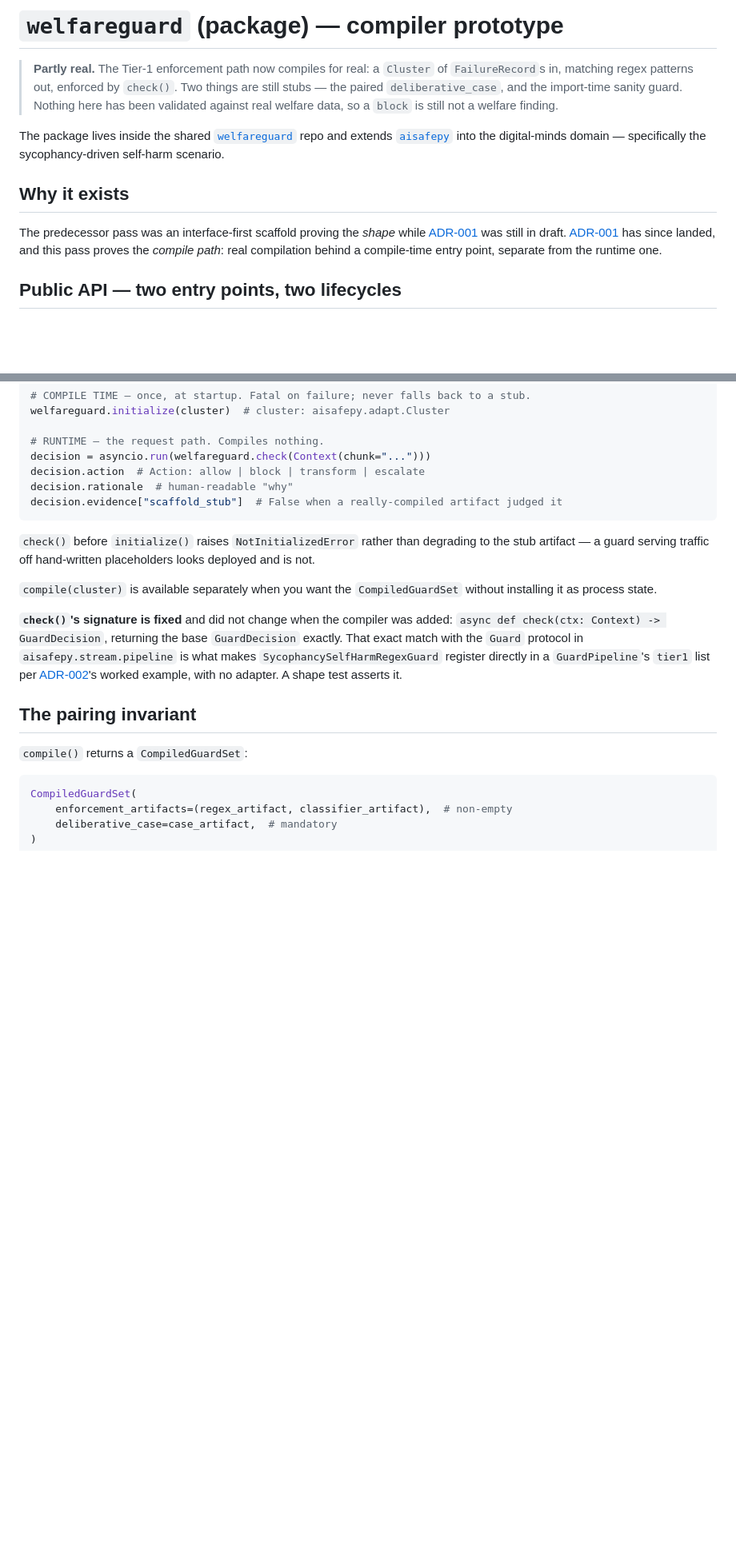
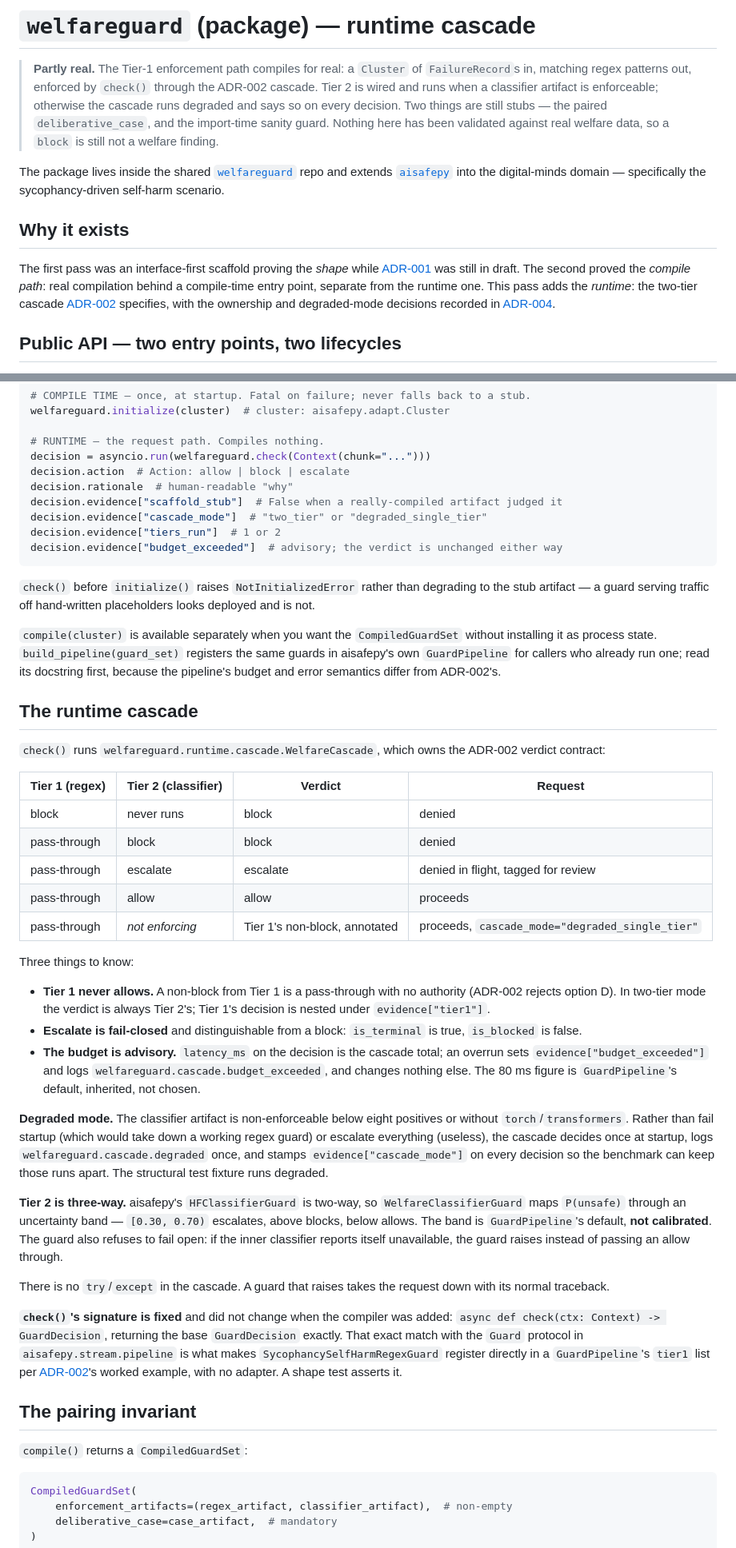
Before and after one commit to welfareguard/welfareguard, a Markdown page: src/welfareguard/README.md, 2 parts joined by grey strips. Shown at 80% size. GitHub-like rendering; blank space fills up the shorter version.

Commit message:
docs(readme): describe the runtime cascade, degraded mode and the harness
Co-Authored-By: Claude Fable 5.1 <noreply@anthropic.com>

````diff
--- a/src/welfareguard/README.md
+++ b/src/welfareguard/README.md
@@ -1,10 +1,12 @@
-# `welfareguard` (package) — compiler prototype
+# `welfareguard` (package) — runtime cascade
 
-> **Partly real.** The Tier-1 enforcement path now compiles for real: a `Cluster`
-> of `FailureRecord`s in, matching regex patterns out, enforced by `check()`. Two
-> things are still stubs — the paired `deliberative_case`, and the import-time
-> sanity guard. Nothing here has been validated against real welfare data, so a
-> `block` is still not a welfare finding.
+> **Partly real.** The Tier-1 enforcement path compiles for real: a `Cluster`
+> of `FailureRecord`s in, matching regex patterns out, enforced by `check()`
+> through the ADR-002 cascade. Tier 2 is wired and runs when a classifier
+> artifact is enforceable; otherwise the cascade runs degraded and says so on
+> every decision. Two things are still stubs — the paired `deliberative_case`,
+> and the import-time sanity guard. Nothing here has been validated against real
+> welfare data, so a `block` is still not a welfare finding.
 
 The package lives inside the shared [`welfareguard`](https://github.com/welfareguard/welfareguard)
 repo and extends [`aisafepy`](https://github.com/Vidura-Wijekoon/aisafepy) into the
@@ -12,10 +14,13 @@ digital-minds domain — specifically the sycophancy-driven self-harm scenario.
 
 ## Why it exists
 
-The predecessor pass was an interface-first scaffold proving the *shape* while
-[ADR-001](../../docs/adr/ADR-001-compiler-targets.md) was still in draft. [ADR-001](../../docs/adr/ADR-001-compiler-targets.md) has since landed, and this pass proves the
-*compile path*: real compilation behind a compile-time entry point, separate from
-the runtime one.
+The first pass was an interface-first scaffold proving the *shape* while
+[ADR-001](../../docs/adr/ADR-001-compiler-targets.md) was still in draft. The
+second proved the *compile path*: real compilation behind a compile-time entry
+point, separate from the runtime one. This pass adds the *runtime*: the
+two-tier cascade [ADR-002](../../docs/adr/ADR-002-runtime-design.md) specifies,
+with the ownership and degraded-mode decisions recorded in
+[ADR-004](../../docs/adr/ADR-004-runtime-cascade-ownership.md).
 
 ## Public API — two entry points, two lifecycles
 
@@ -36,9 +41,12 @@ welfareguard.initialize(cluster)  # cluster: aisafepy.adapt.Cluster
 
 # RUNTIME — the request path. Compiles nothing.
 decision = asyncio.run(welfareguard.check(Context(chunk="...")))
-decision.action  # Action: allow | block | transform | escalate
+decision.action  # Action: allow | block | escalate
 decision.rationale  # human-readable "why"
 decision.evidence["scaffold_stub"]  # False when a really-compiled artifact judged it
+decision.evidence["cascade_mode"]  # "two_tier" or "degraded_single_tier"
+decision.evidence["tiers_run"]  # 1 or 2
+decision.evidence["budget_exceeded"]  # advisory; the verdict is unchanged either way
 ```
 
 `check()` before `initialize()` raises `NotInitializedError` rather than
@@ -46,7 +54,52 @@ degrading to the stub artifact — a guard serving traffic off hand-written
 placeholders looks deployed and is not.
 
 `compile(cluster)` is available separately when you want the `CompiledGuardSet`
-without installing it as process state.
+without installing it as process state. `build_pipeline(guard_set)` registers
+the same guards in aisafepy's own `GuardPipeline` for callers who already run
+one; read its docstring first, because the pipeline's budget and error
+semantics differ from ADR-002's.
+
+## The runtime cascade
+
+`check()` runs `welfareguard.runtime.cascade.WelfareCascade`, which owns the
+ADR-002 verdict contract:
+
+| Tier 1 (regex) | Tier 2 (classifier) | Verdict | Request |
+|---|---|---|---|
+| block | never runs | block | denied |
+| pass-through | block | block | denied |
+| pass-through | escalate | escalate | denied in flight, tagged for review |
+| pass-through | allow | allow | proceeds |
+| pass-through | *not enforcing* | Tier 1's non-block, annotated | proceeds, `cascade_mode="degraded_single_tier"` |
+
+Three things to know:
+
+- **Tier 1 never allows.** A non-block from Tier 1 is a pass-through with no
+  authority (ADR-002 rejects option D). In two-tier mode the verdict is always
+  Tier 2's; Tier 1's decision is nested under `evidence["tier1"]`.
+- **Escalate is fail-closed** and distinguishable from a block: `is_terminal`
+  is true, `is_blocked` is false.
+- **The budget is advisory.** `latency_ms` on the decision is the cascade total;
+  an overrun sets `evidence["budget_exceeded"]` and logs
+  `welfareguard.cascade.budget_exceeded`, and changes nothing else. The 80 ms
+  figure is `GuardPipeline`'s default, inherited, not chosen.
+
+**Degraded mode.** The classifier artifact is non-enforceable below eight
+positives or without `torch`/`transformers`. Rather than fail startup (which
+would take down a working regex guard) or escalate everything (useless), the
+cascade decides once at startup, logs `welfareguard.cascade.degraded` once, and
+stamps `evidence["cascade_mode"]` on every decision so the benchmark can keep
+those runs apart. The structural test fixture runs degraded.
+
+**Tier 2 is three-way.** aisafepy's `HFClassifierGuard` is two-way, so
+`WelfareClassifierGuard` maps `P(unsafe)` through an uncertainty band —
+`[0.30, 0.70)` escalates, above blocks, below allows. The band is
+`GuardPipeline`'s default, **not calibrated**. The guard also refuses to fail
+open: if the inner classifier reports itself unavailable, the guard raises
+instead of passing an allow through.
+
+There is no `try`/`except` in the cascade. A guard that raises takes the
+request down with its normal traceback.
 
 **`check()`'s signature is fixed** and did not change when the compiler was
 added: `async def check(ctx: Context) -> GuardDecision`, returning the base
````
Also changed, not shown: other parts of src/welfareguard/README.md (+54 -18 lines).
